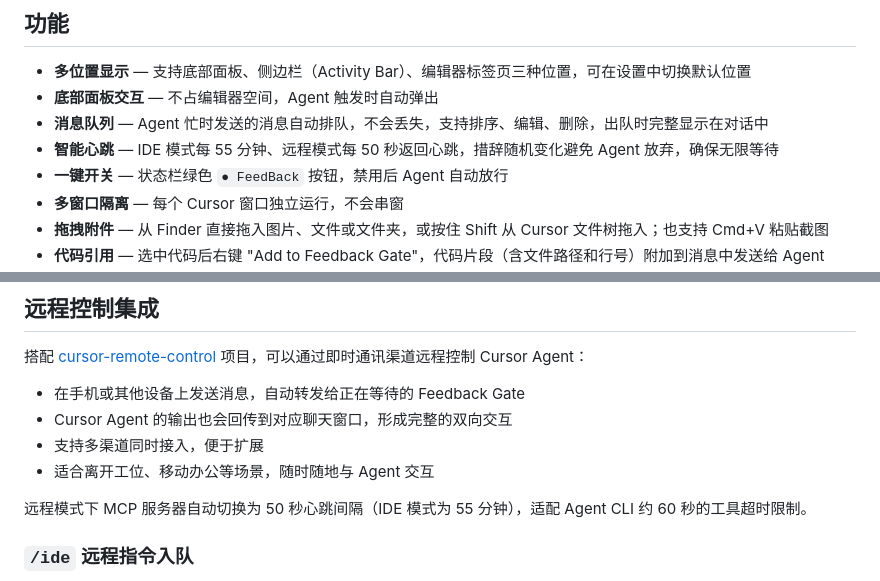
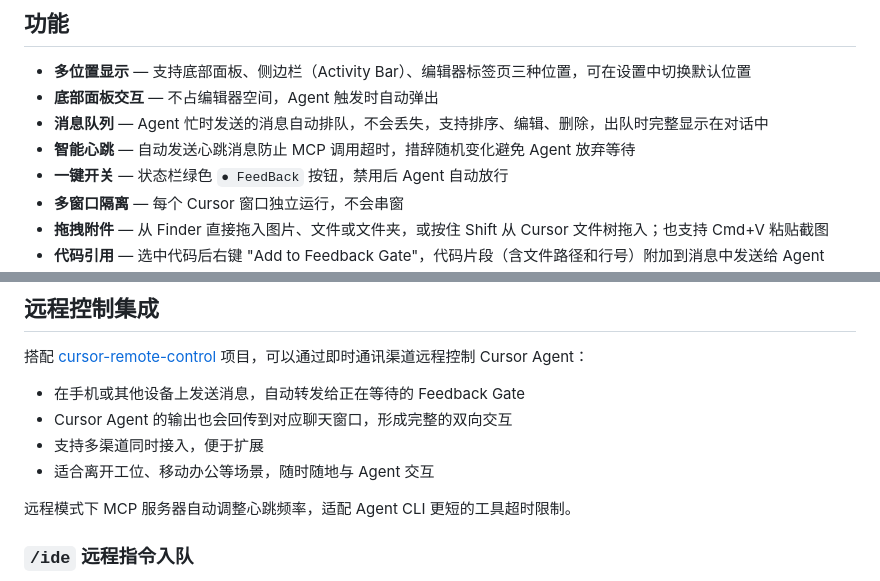
Before and after one commit to keunsy/cursor-feedback-gate, a Markdown page: readme.md, 2 parts joined by grey strips. Drawn GitHub-style.

Commit message:
docs: remove implementation details from heartbeat descriptions
Focus on what the feature does (prevents timeout, keeps Agent waiting)
rather than specific intervals that may change with code updates.

Made-with: Cursor

```diff
--- a/readme.md
+++ b/readme.md
@@ -25,7 +25,7 @@ Feedback Gate 在 Agent 完成工作后弹出一个输入窗口，你可以在
 - **多位置显示** — 支持底部面板、侧边栏（Activity Bar）、编辑器标签页三种位置，可在设置中切换默认位置
 - **底部面板交互** — 不占编辑器空间，Agent 触发时自动弹出
 - **消息队列** — Agent 忙时发送的消息自动排队，不会丢失，支持排序、编辑、删除，出队时完整显示在对话中
-- **智能心跳** — IDE 模式每 55 分钟、远程模式每 50 秒返回心跳，措辞随机变化避免 Agent 放弃，确保无限等待
+- **智能心跳** — 自动发送心跳消息防止 MCP 调用超时，措辞随机变化避免 Agent 放弃等待
 - **一键开关** — 状态栏绿色 `● FeedBack` 按钮，禁用后 Agent 自动放行
 - **多窗口隔离** — 每个 Cursor 窗口独立运行，不会串窗
 - **拖拽附件** — 从 Finder 直接拖入图片、文件或文件夹，或按住 Shift 从 Cursor 文件树拖入；也支持 Cmd+V 粘贴截图
@@ -101,7 +101,7 @@ cursor-feedback-gate/
 - 支持多渠道同时接入，便于扩展
 - 适合离开工位、移动办公等场景，随时随地与 Agent 交互
 
-远程模式下 MCP 服务器自动切换为 50 秒心跳间隔（IDE 模式为 55 分钟），适配 Agent CLI 约 60 秒的工具超时限制。
+远程模式下 MCP 服务器自动调整心跳频率，适配 Agent CLI 更短的工具超时限制。
 
 ### `/ide` 远程指令入队
 
```
